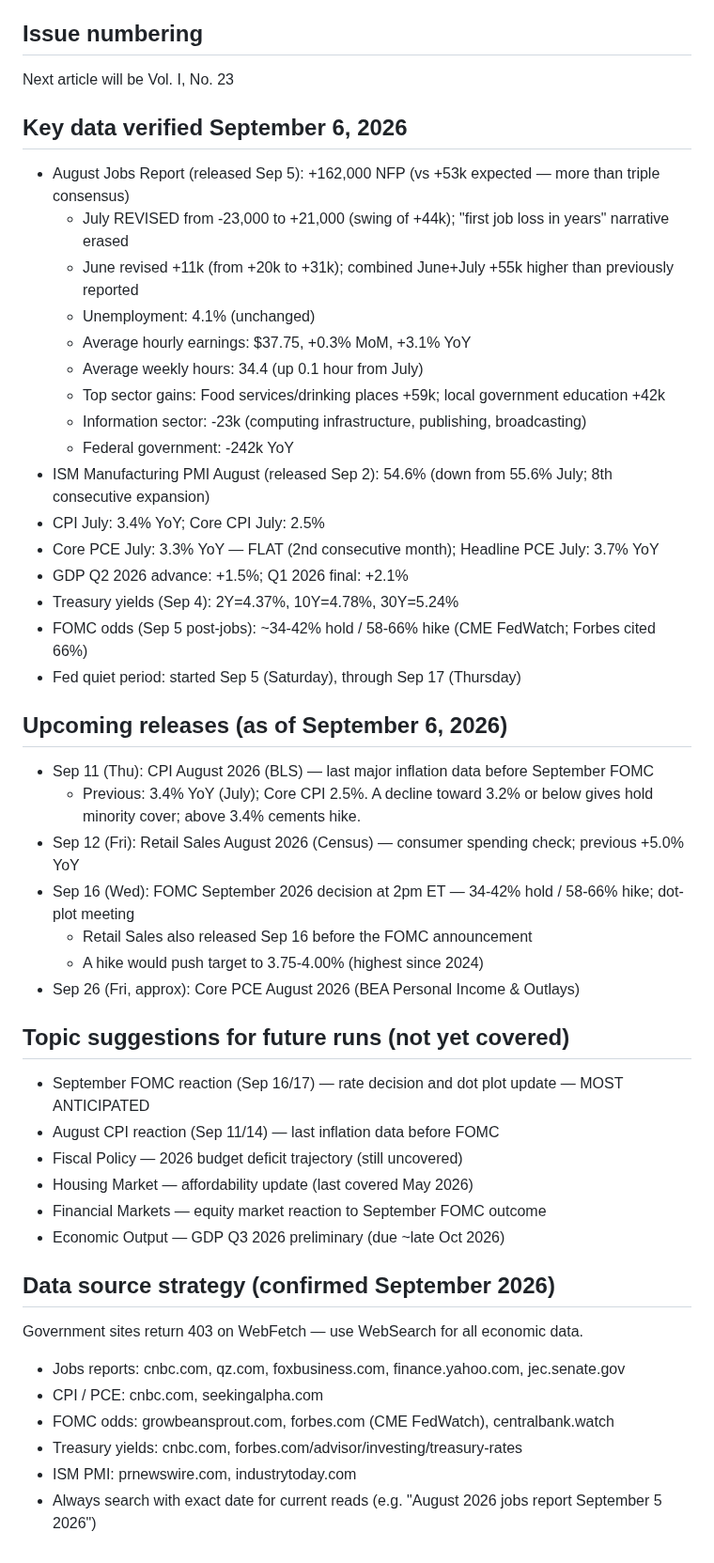
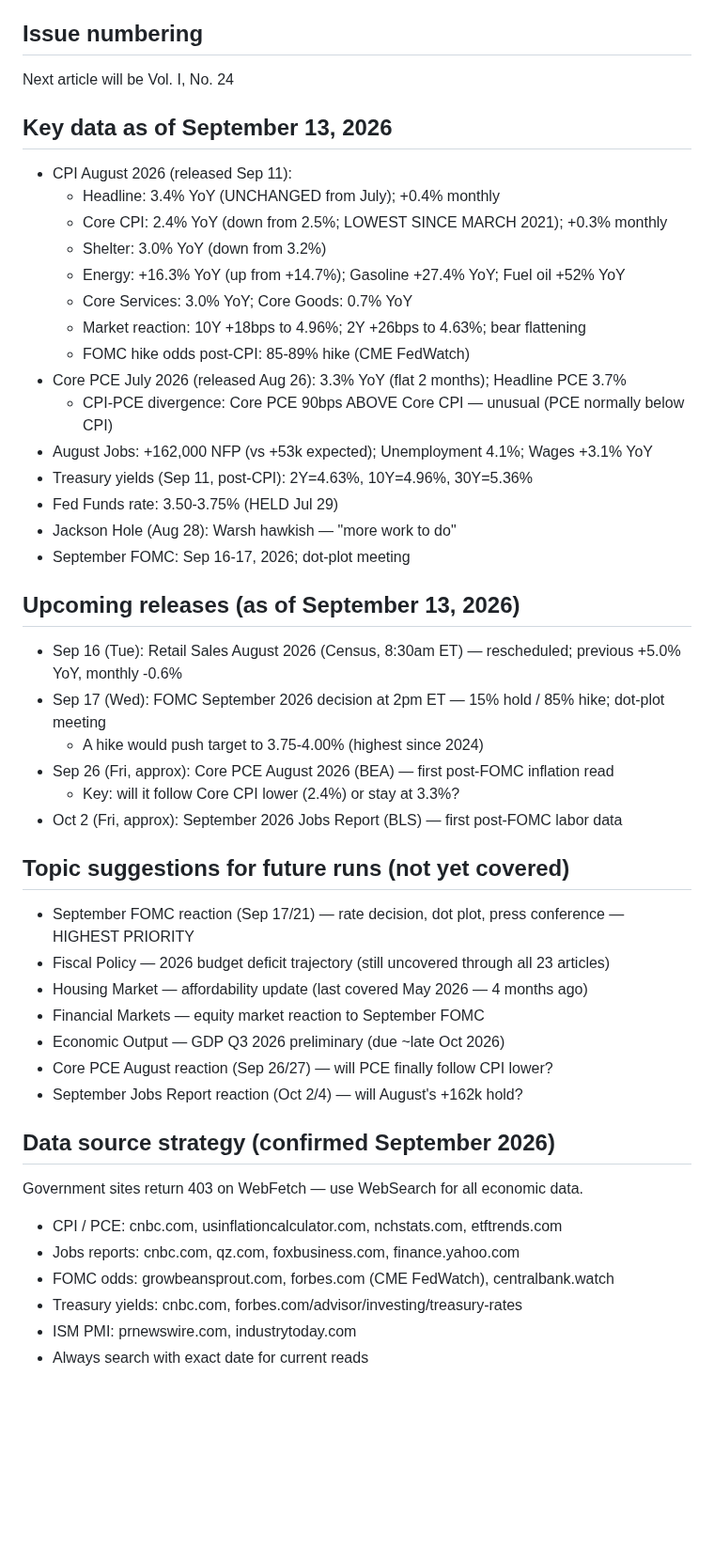
Before and after one commit to cleary0720-cell/macro-brief, a Markdown page: _agent-memory/article.md, the part around one of its changes. Shown at 94% size. Rendered like a GitHub page; blank space fills up the shorter version.

Commit message:
Update article agent memory — Vol. I No. 23 published
Co-Authored-By: Claude Sonnet 4.6 <noreply@anthropic.com>
Claude-Session: https://claude.ai/code/session_0197nbLL39WJpuagSYtf4uBt

```diff
--- a/_agent-memory/article.md
+++ b/_agent-memory/article.md
@@ -59,48 +60,47 @@ The 4 fixed filter buckets in archive.html — do NOT add new ones:
   Inflation / Energy & Commodities → data-category="Prices"
 
 ## Issue numbering
-Next article will be Vol. I, No. 23
+Next article will be Vol. I, No. 24
 
-## Key data verified September 6, 2026
-- August Jobs Report (released Sep 5): +162,000 NFP (vs +53k expected — more than triple consensus)
-  - July REVISED from -23,000 to +21,000 (swing of +44k); "first job loss in years" narrative erased
-  - June revised +11k (from +20k to +31k); combined June+July +55k higher than previously reported
-  - Unemployment: 4.1% (unchanged)
-  - Average hourly earnings: $37.75, +0.3% MoM, +3.1% YoY
-  - Average weekly hours: 34.4 (up 0.1 hour from July)
-  - Top sector gains: Food services/drinking places +59k; local government education +42k
-  - Information sector: -23k (computing infrastructure, publishing, broadcasting)
-  - Federal government: -242k YoY
-- ISM Manufacturing PMI August (released Sep 2): 54.6% (down from 55.6% July; 8th consecutive expansion)
-- CPI July: 3.4% YoY; Core CPI July: 2.5%
-- Core PCE July: 3.3% YoY — FLAT (2nd consecutive month); Headline PCE July: 3.7% YoY
-- GDP Q2 2026 advance: +1.5%; Q1 2026 final: +2.1%
-- Treasury yields (Sep 4): 2Y=4.37%, 10Y=4.78%, 30Y=5.24%
-- FOMC odds (Sep 5 post-jobs): ~34-42% hold / 58-66% hike (CME FedWatch; Forbes cited 66%)
-- Fed quiet period: started Sep 5 (Saturday), through Sep 17 (Thursday)
+## Key data as of September 13, 2026
+- CPI August 2026 (released Sep 11):
+  - Headline: 3.4% YoY (UNCHANGED from July); +0.4% monthly
+  - Core CPI: 2.4% YoY (down from 2.5%; LOWEST SINCE MARCH 2021); +0.3% monthly
+  - Shelter: 3.0% YoY (down from 3.2%)
+  - Energy: +16.3% YoY (up from +14.7%); Gasoline +27.4% YoY; Fuel oil +52% YoY
+  - Core Services: 3.0% YoY; Core Goods: 0.7% YoY
+  - Market reaction: 10Y +18bps to 4.96%; 2Y +26bps to 4.63%; bear flattening
+  - FOMC hike odds post-CPI: 85-89% hike (CME FedWatch)
+- Core PCE July 2026 (released Aug 26): 3.3% YoY (flat 2 months); Headline PCE 3.7%
+  - CPI-PCE divergence: Core PCE 90bps ABOVE Core CPI — unusual (PCE normally below CPI)
+- August Jobs: +162,000 NFP (vs +53k expected); Unemployment 4.1%; Wages +3.1% YoY
+- Treasury yields (Sep 11, post-CPI): 2Y=4.63%, 10Y=4.96%, 30Y=5.36%
+- Fed Funds rate: 3.50-3.75% (HELD Jul 29)
+- Jackson Hole (Aug 28): Warsh hawkish — "more work to do"
+- September FOMC: Sep 16-17, 2026; dot-plot meeting
 
-## Upcoming releases (as of September 6, 2026)
-- Sep 11 (Thu): CPI August 2026 (BLS) — last major inflation data before September FOMC
-  - Previous: 3.4% YoY (July); Core CPI 2.5%. A decline toward 3.2% or below gives hold minority cover; above 3.4% cements hike.
-- Sep 12 (Fri): Retail Sales August 2026 (Census) — consumer spending check; previous +5.0% YoY
-- Sep 16 (Wed): FOMC September 2026 decision at 2pm ET — 34-42% hold / 58-66% hike; dot-plot meeting
-  - Retail Sales also released Sep 16 before the FOMC announcement
+## Upcoming releases (as of September 13, 2026)
+- Sep 16 (Tue): Retail Sales August 2026 (Census, 8:30am ET) — rescheduled; previous +5.0% YoY, monthly -0.6%
+- Sep 17 (Wed): FOMC September 2026 decision at 2pm ET — 15% hold / 85% hike; dot-plot meeting
   - A hike would push target to 3.75-4.00% (highest since 2024)
-- Sep 26 (Fri, approx): Core PCE August 2026 (BEA Personal Income & Outlays)
+- Sep 26 (Fri, approx): Core PCE August 2026 (BEA) — first post-FOMC inflation read
+  - Key: will it follow Core CPI lower (2.4%) or stay at 3.3%?
+- Oct 2 (Fri, approx): September 2026 Jobs Report (BLS) — first post-FOMC labor data
 
 ## Topic suggestions for future runs (not yet covered)
-- September FOMC reaction (Sep 16/17) — rate decision and dot plot update — MOST ANTICIPATED
-- August CPI reaction (Sep 11/14) — last inflation data before FOMC
-- Fiscal Policy — 2026 budget deficit trajectory (still uncovered)
-- Housing Market — affordability update (last covered May 2026)
-- Financial Markets — equity market reaction to September FOMC outcome
+- September FOMC reaction (Sep 17/21) — rate decision, dot plot, press conference — HIGHEST PRIORITY
+- Fiscal Policy — 2026 budget deficit trajectory (still uncovered through all 23 articles)
+- Housing Market — affordability update (last covered May 2026 — 4 months ago)
+- Financial Markets — equity market reaction to September FOMC
 - Economic Output — GDP Q3 2026 preliminary (due ~late Oct 2026)
+- Core PCE August reaction (Sep 26/27) — will PCE finally follow CPI lower?
+- September Jobs Report reaction (Oct 2/4) — will August's +162k hold?
 
 ## Data source strategy (confirmed September 2026)
 Government sites return 403 on WebFetch — use WebSearch for all economic data.
-- Jobs reports: cnbc.com, qz.com, foxbusiness.com, finance.yahoo.com, jec.senate.gov
-- CPI / PCE: cnbc.com, seekingalpha.com
+- CPI / PCE: cnbc.com, usinflationcalculator.com, nchstats.com, etftrends.com
+- Jobs reports: cnbc.com, qz.com, foxbusiness.com, finance.yahoo.com
 - FOMC odds: growbeansprout.com, forbes.com (CME FedWatch), centralbank.watch
 - Treasury yields: cnbc.com, forbes.com/advisor/investing/treasury-rates
 - ISM PMI: prnewswire.com, industrytoday.com
-- Always search with exact date for current reads (e.g. "August 2026 jobs report September 5 2026")
+- Always search with exact date for current reads
```
Also changed, not shown: other parts of _agent-memory/article.md (+8 -7 lines).
